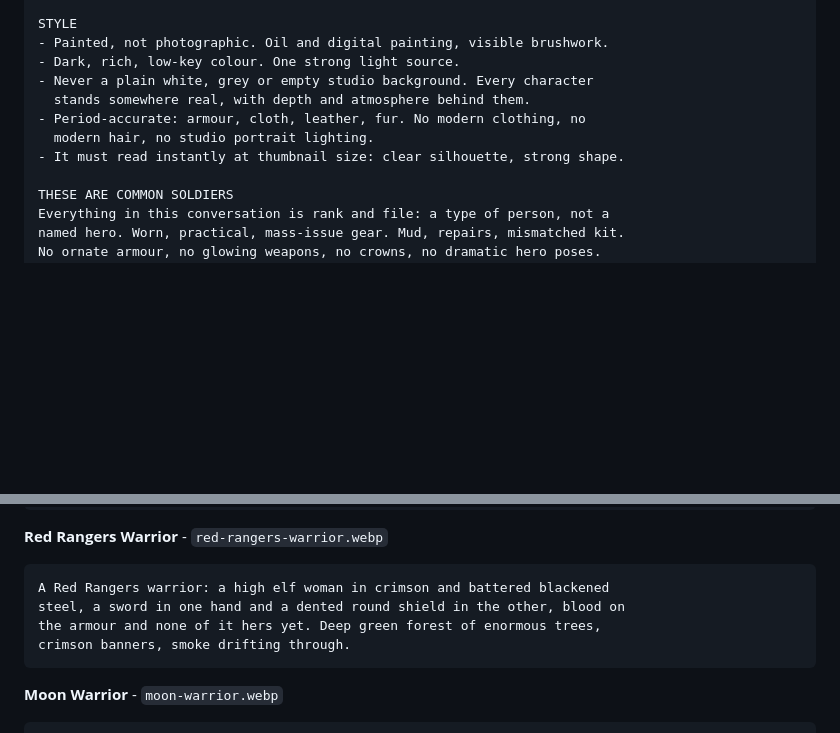
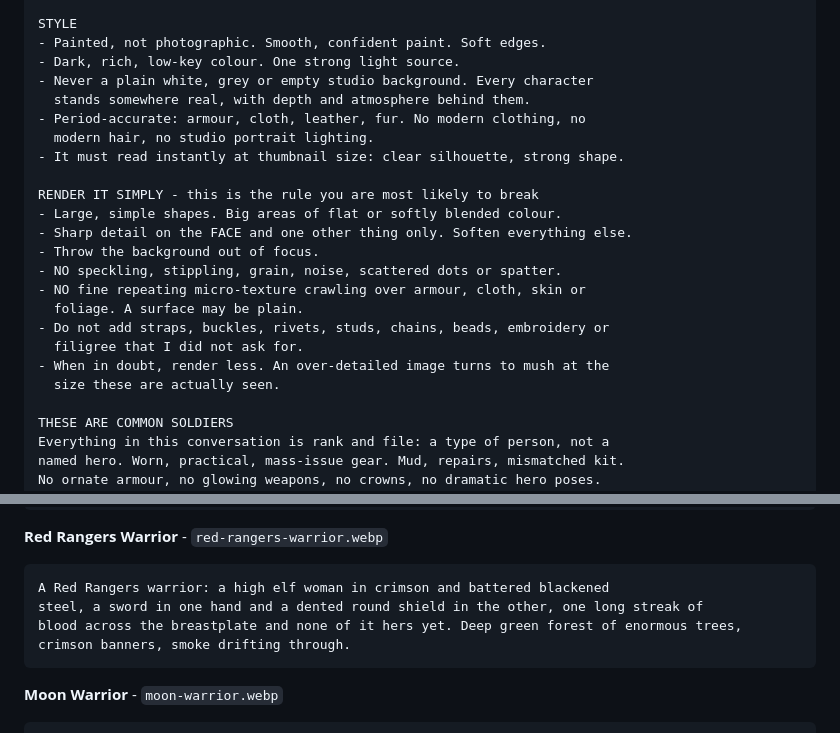
Before and after one commit to lash-lan/personal-website, a Markdown page: docs/card-art-common-uncommon.md, 2 parts joined by grey strips. GitHub-like rendering; blank space fills up the shorter version.

````diff
--- a/docs/card-art-common-uncommon.md
+++ b/docs/card-art-common-uncommon.md
@@ -39,13 +39,25 @@ COMPOSITION - the card frame covers parts of the image, so:
   right edges.
 
 STYLE
-- Painted, not photographic. Oil and digital painting, visible brushwork.
+- Painted, not photographic. Smooth, confident paint. Soft edges.
 - Dark, rich, low-key colour. One strong light source.
 - Never a plain white, grey or empty studio background. Every character
   stands somewhere real, with depth and atmosphere behind them.
 - Period-accurate: armour, cloth, leather, fur. No modern clothing, no
   modern hair, no studio portrait lighting.
 - It must read instantly at thumbnail size: clear silhouette, strong shape.
+
+RENDER IT SIMPLY - this is the rule you are most likely to break
+- Large, simple shapes. Big areas of flat or softly blended colour.
+- Sharp detail on the FACE and one other thing only. Soften everything else.
+- Throw the background out of focus.
+- NO speckling, stippling, grain, noise, scattered dots or spatter.
+- NO fine repeating micro-texture crawling over armour, cloth, skin or
+  foliage. A surface may be plain.
+- Do not add straps, buckles, rivets, studs, chains, beads, embroidery or
+  filigree that I did not ask for.
+- When in doubt, render less. An over-detailed image turns to mush at the
+  size these are actually seen.
 
 THESE ARE COMMON SOLDIERS
 Everything in this conversation is rank and file: a type of person, not a
@@ -100,8 +112,8 @@ green forest of enormous trees, crimson banners, low morning light.
 **Red Rangers Warrior** - `red-rangers-warrior.webp`
 ```
 A Red Rangers warrior: a high elf woman in crimson and battered blackened
-steel, a sword in one hand and a dented round shield in the other, blood on
-the armour and none of it hers yet. Deep green forest of enormous trees,
+steel, a sword in one hand and a dented round shield in the other, one long streak of
+blood across the breastplate and none of it hers yet. Deep green forest of enormous trees,
 crimson banners, smoke drifting through.
 ```
 
````
Also changed, not shown: docs/card-art-named-remaining.md (+13 -1 lines).
